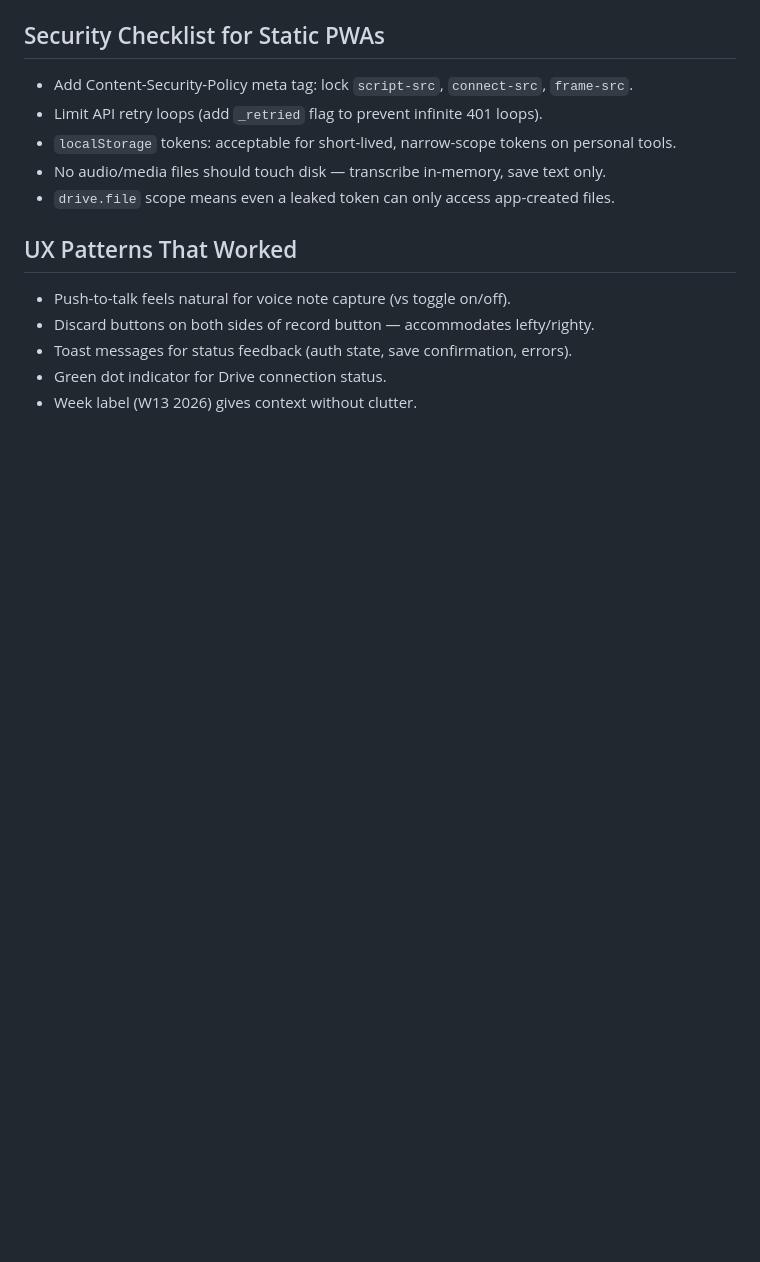
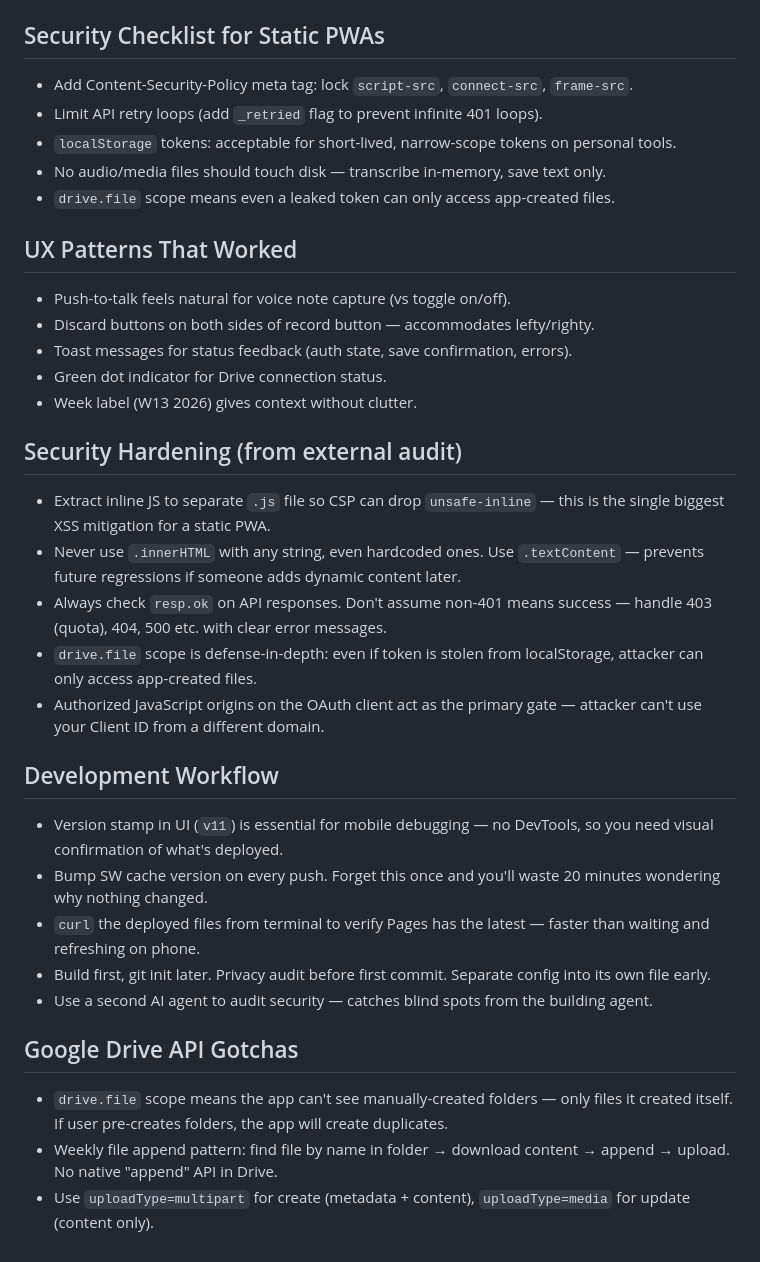
Before and after one commit to SkyYogi-VSB/voice-secretary, a Markdown page: LEARNINGS.md, the part around the change. GitHub-like rendering; blank space fills up the shorter version.

Commit message:
update learnings with security audit findings and dev workflow tips

```diff
--- a/LEARNINGS.md
+++ b/LEARNINGS.md
@@ -58,3 +58,25 @@ Captured from building Voice Secretary (March 2026).
 - Toast messages for status feedback (auth state, save confirmation, errors).
 - Green dot indicator for Drive connection status.
 - Week label (W13 2026) gives context without clutter.
+
+## Security Hardening (from external audit)
+
+- Extract inline JS to separate `.js` file so CSP can drop `unsafe-inline` — this is the single biggest XSS mitigation for a static PWA.
+- Never use `.innerHTML` with any string, even hardcoded ones. Use `.textContent` — prevents future regressions if someone adds dynamic content later.
+- Always check `resp.ok` on API responses. Don't assume non-401 means success — handle 403 (quota), 404, 500 etc. with clear error messages.
+- `drive.file` scope is defense-in-depth: even if token is stolen from localStorage, attacker can only access app-created files.
+- Authorized JavaScript origins on the OAuth client act as the primary gate — attacker can't use your Client ID from a different domain.
+
+## Development Workflow
+
+- Version stamp in UI (`v11`) is essential for mobile debugging — no DevTools, so you need visual confirmation of what's deployed.
+- Bump SW cache version on every push. Forget this once and you'll waste 20 minutes wondering why nothing changed.
+- `curl` the deployed files from terminal to verify Pages has the latest — faster than waiting and refreshing on phone.
+- Build first, git init later. Privacy audit before first commit. Separate config into its own file early.
+- Use a second AI agent to audit security — catches blind spots from the building agent.
+
+## Google Drive API Gotchas
+
+- `drive.file` scope means the app can't see manually-created folders — only files it created itself. If user pre-creates folders, the app will create duplicates.
+- Weekly file append pattern: find file by name in folder → download content → append → upload. No native "append" API in Drive.
+- Use `uploadType=multipart` for create (metadata + content), `uploadType=media` for update (content only).
```
